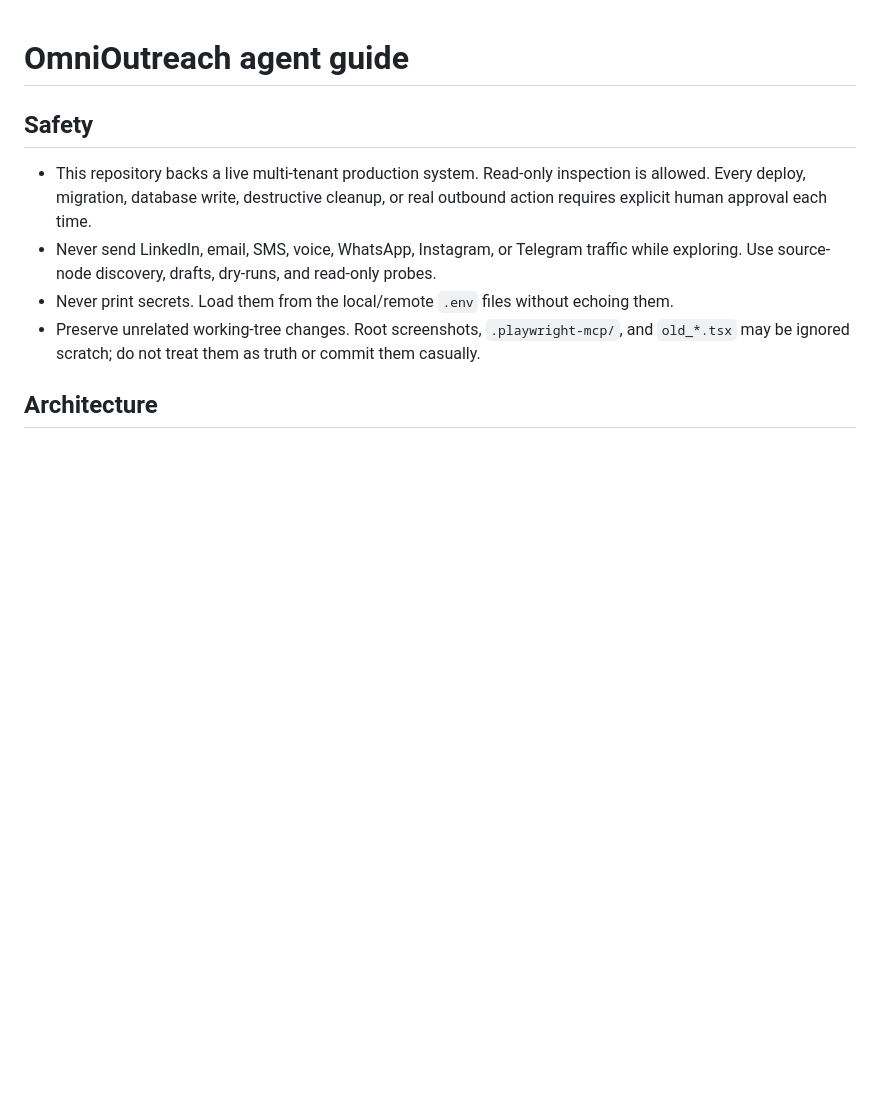
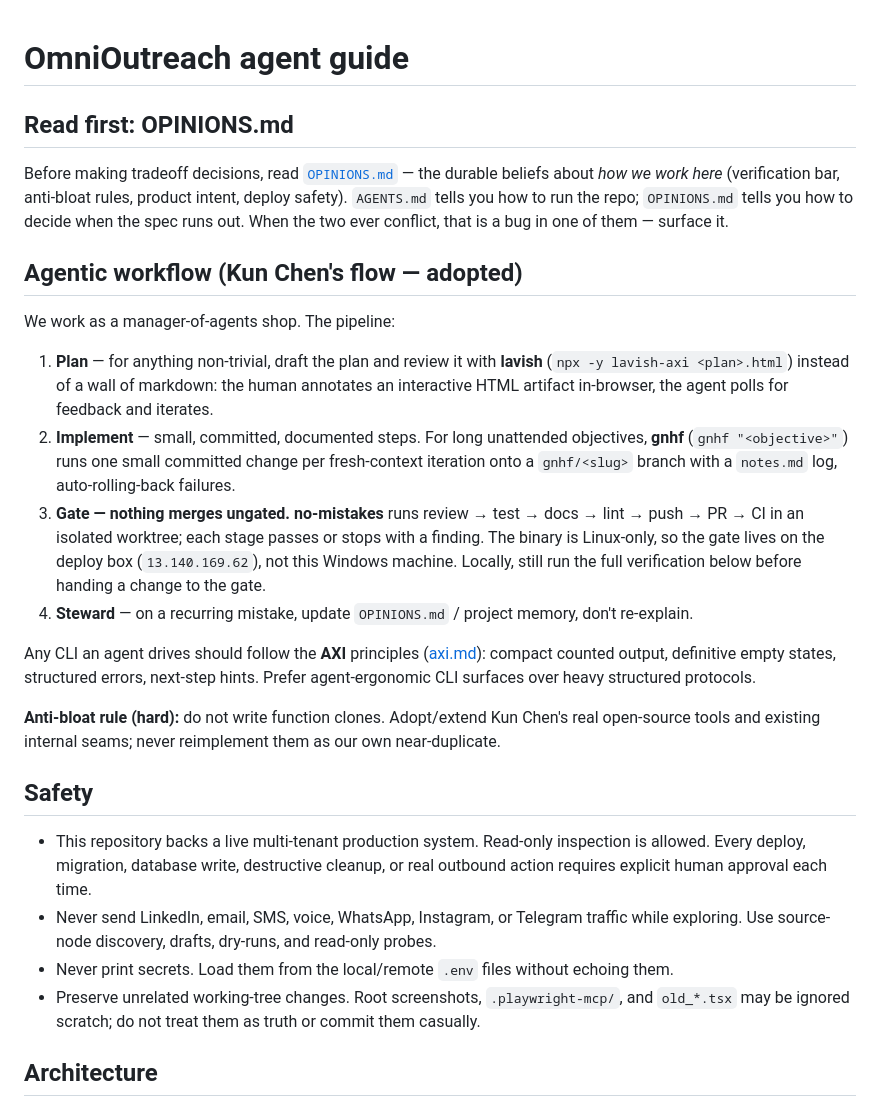
Before and after one commit to dementor07/omni-outreach, a Markdown page: AGENTS.md, the part around the change. Drawn GitHub-style; blank space fills up the shorter version.

```diff
--- a/AGENTS.md
+++ b/AGENTS.md
@@ -1,4 +1,34 @@
 # OmniOutreach agent guide
+
+## Read first: OPINIONS.md
+
+Before making tradeoff decisions, read [`OPINIONS.md`](./OPINIONS.md) — the durable beliefs
+about *how we work here* (verification bar, anti-bloat rules, product intent, deploy safety).
+`AGENTS.md` tells you how to run the repo; `OPINIONS.md` tells you how to decide when the spec
+runs out. When the two ever conflict, that is a bug in one of them — surface it.
+
+## Agentic workflow (Kun Chen's flow — adopted)
+
+We work as a manager-of-agents shop. The pipeline:
+
+1. **Plan** — for anything non-trivial, draft the plan and review it with **lavish**
+   (`npx -y lavish-axi <plan>.html`) instead of a wall of markdown: the human annotates an
+   interactive HTML artifact in-browser, the agent polls for feedback and iterates.
+2. **Implement** — small, committed, documented steps. For long unattended objectives, **gnhf**
+   (`gnhf "<objective>"`) runs one small committed change per fresh-context iteration onto a
+   `gnhf/<slug>` branch with a `notes.md` log, auto-rolling-back failures.
+3. **Gate — nothing merges ungated.** **no-mistakes** runs review → test → docs → lint → push
+   → PR → CI in an isolated worktree; each stage passes or stops with a finding. The binary is
+   Linux-only, so the gate lives on the deploy box (`13.140.169.62`), not this Windows machine.
+   Locally, still run the full verification below before handing a change to the gate.
+4. **Steward** — on a recurring mistake, update `OPINIONS.md` / project memory, don't re-explain.
+
+Any CLI an agent drives should follow the **AXI** principles ([axi.md](https://axi.md)):
+compact counted output, definitive empty states, structured errors, next-step hints. Prefer
+agent-ergonomic CLI surfaces over heavy structured protocols.
+
+**Anti-bloat rule (hard):** do not write function clones. Adopt/extend Kun Chen's real
+open-source tools and existing internal seams; never reimplement them as our own near-duplicate.
 
 ## Safety
 
```
Also changed, not shown: OPINIONS.md (added, +82 -0 lines).
